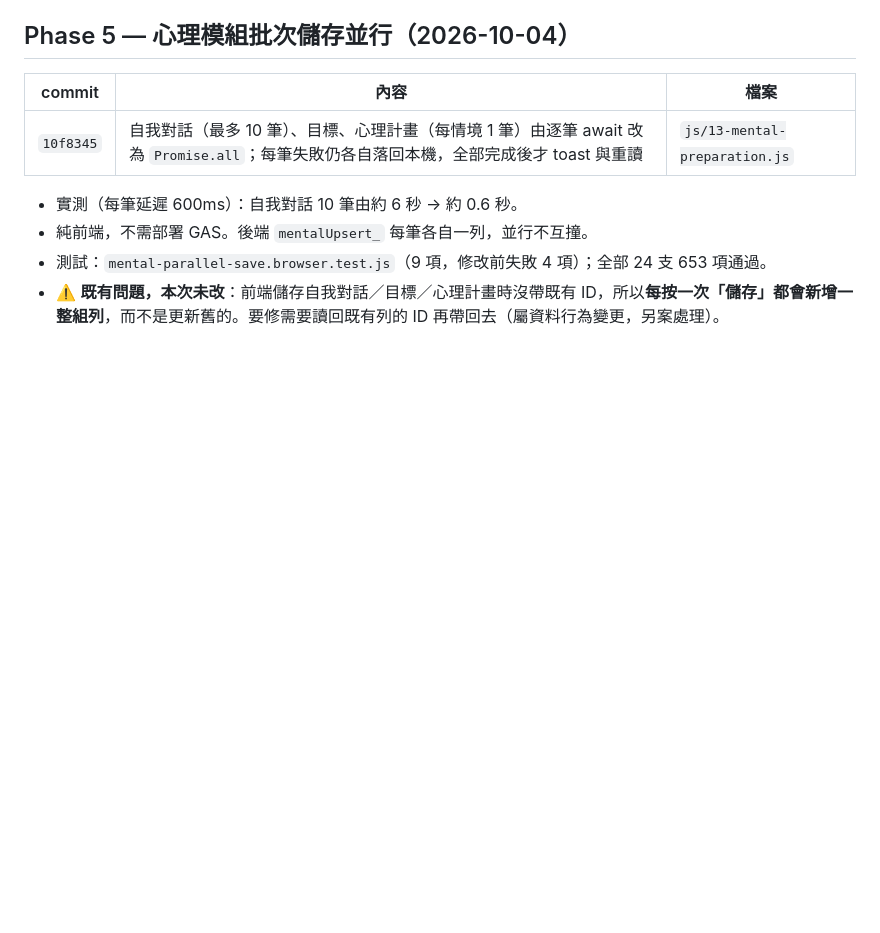
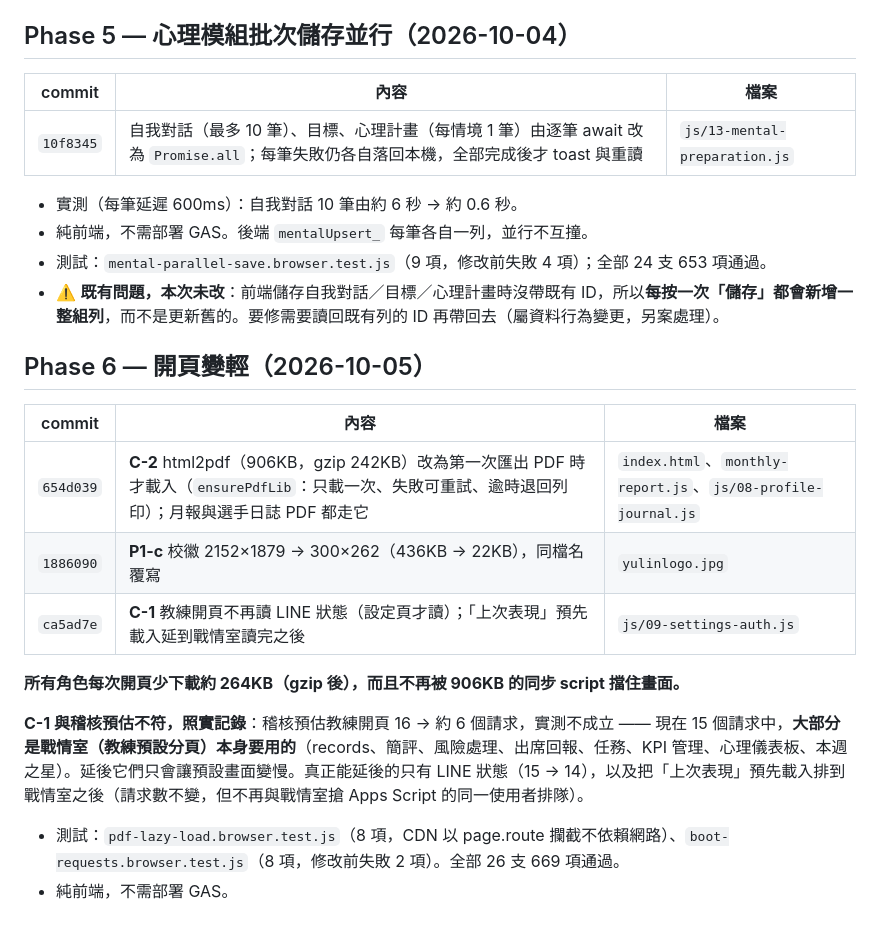
Before and after one commit to shark7763-del/-yulin-taekwondo-kpi-nutrition-system, a Markdown page: TEAMPRO_2_CHANGELOG.md, the part around the change. Rendered like a GitHub page; blank space fills up the shorter version.

Commit message:
docs: TeamPro 2.0 Phase 6 修改紀錄
Co-Authored-By: Claude Opus 5.5 <noreply@anthropic.com>

```diff
--- a/TEAMPRO_2_CHANGELOG.md
+++ b/TEAMPRO_2_CHANGELOG.md
@@ -83,3 +83,18 @@ TeamPro 2.0 效能瘦身＋穩定化重構的修改紀錄。稽核見 `TEAMPRO_2
 - 純前端，不需部署 GAS。後端 `mentalUpsert_` 每筆各自一列，並行不互撞。
 - 測試：`mental-parallel-save.browser.test.js`（9 項，修改前失敗 4 項）；全部 24 支 653 項通過。
 - ⚠️ **既有問題，本次未改**：前端儲存自我對話／目標／心理計畫時沒帶既有 ID，所以**每按一次「儲存」都會新增一整組列**，而不是更新舊的。要修需要讀回既有列的 ID 再帶回去（屬資料行為變更，另案處理）。
+
+## Phase 6 — 開頁變輕（2026-10-05）
+
+| commit | 內容 | 檔案 |
+|---|---|---|
+| `654d039` | **C-2** html2pdf（906KB，gzip 242KB）改為第一次匯出 PDF 時才載入（`ensurePdfLib`：只載一次、失敗可重試、逾時退回列印）；月報與選手日誌 PDF 都走它 | `index.html`、`monthly-report.js`、`js/08-profile-journal.js` |
+| `1886090` | **P1-c** 校徽 2152×1879 → 300×262（436KB → 22KB），同檔名覆寫 | `yulinlogo.jpg` |
+| `ca5ad7e` | **C-1** 教練開頁不再讀 LINE 狀態（設定頁才讀）；「上次表現」預先載入延到戰情室讀完之後 | `js/09-settings-auth.js` |
+
+**所有角色每次開頁少下載約 264KB（gzip 後），而且不再被 906KB 的同步 script 擋住畫面。**
+
+**C-1 與稽核預估不符，照實記錄**：稽核預估教練開頁 16 → 約 6 個請求，實測不成立 —— 現在 15 個請求中，**大部分是戰情室（教練預設分頁）本身要用的**（records、簡評、風險處理、出席回報、任務、KPI 管理、心理儀表板、本週之星）。延後它們只會讓預設畫面變慢。真正能延後的只有 LINE 狀態（15 → 14），以及把「上次表現」預先載入排到戰情室之後（請求數不變，但不再與戰情室搶 Apps Script 的同一使用者排隊）。
+
+- 測試：`pdf-lazy-load.browser.test.js`（8 項，CDN 以 page.route 攔截不依賴網路）、`boot-requests.browser.test.js`（8 項，修改前失敗 2 項）。全部 26 支 669 項通過。
+- 純前端，不需部署 GAS。
```
